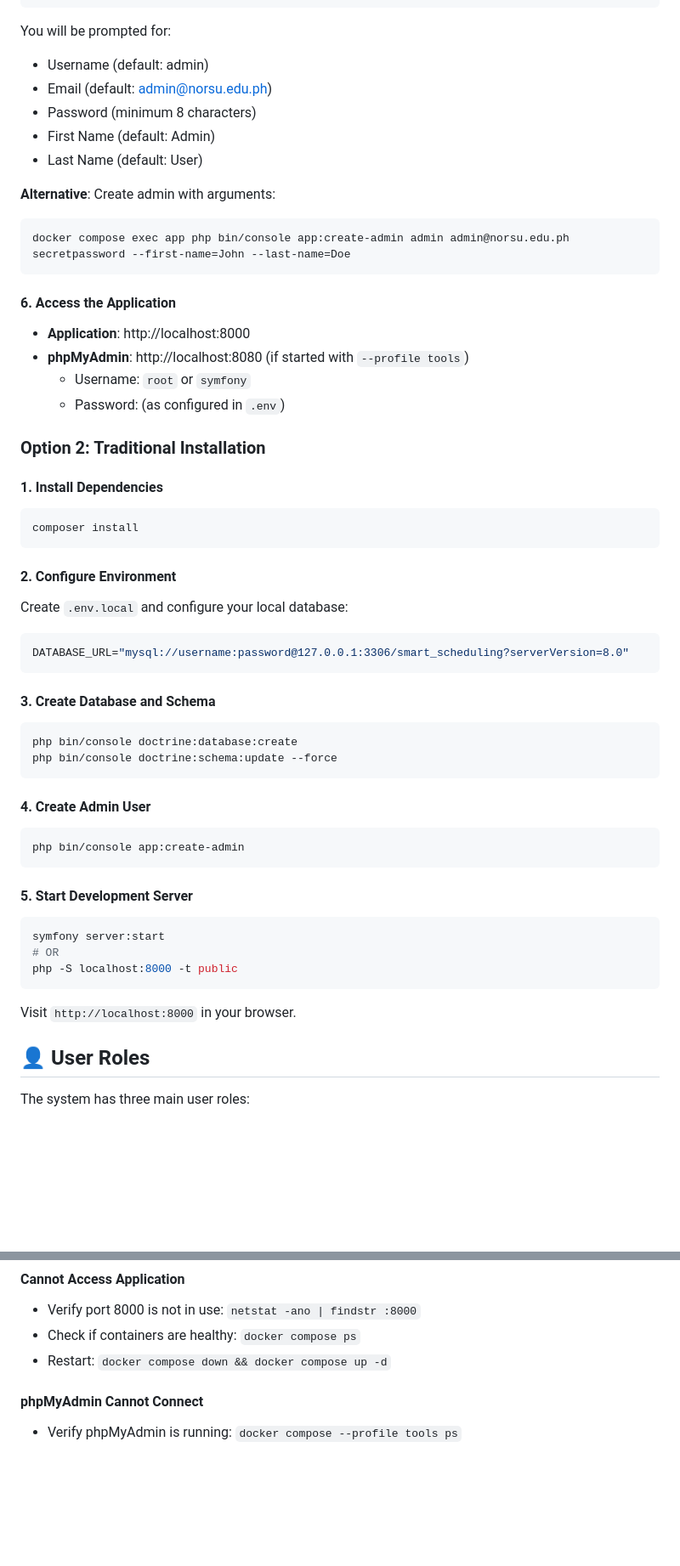
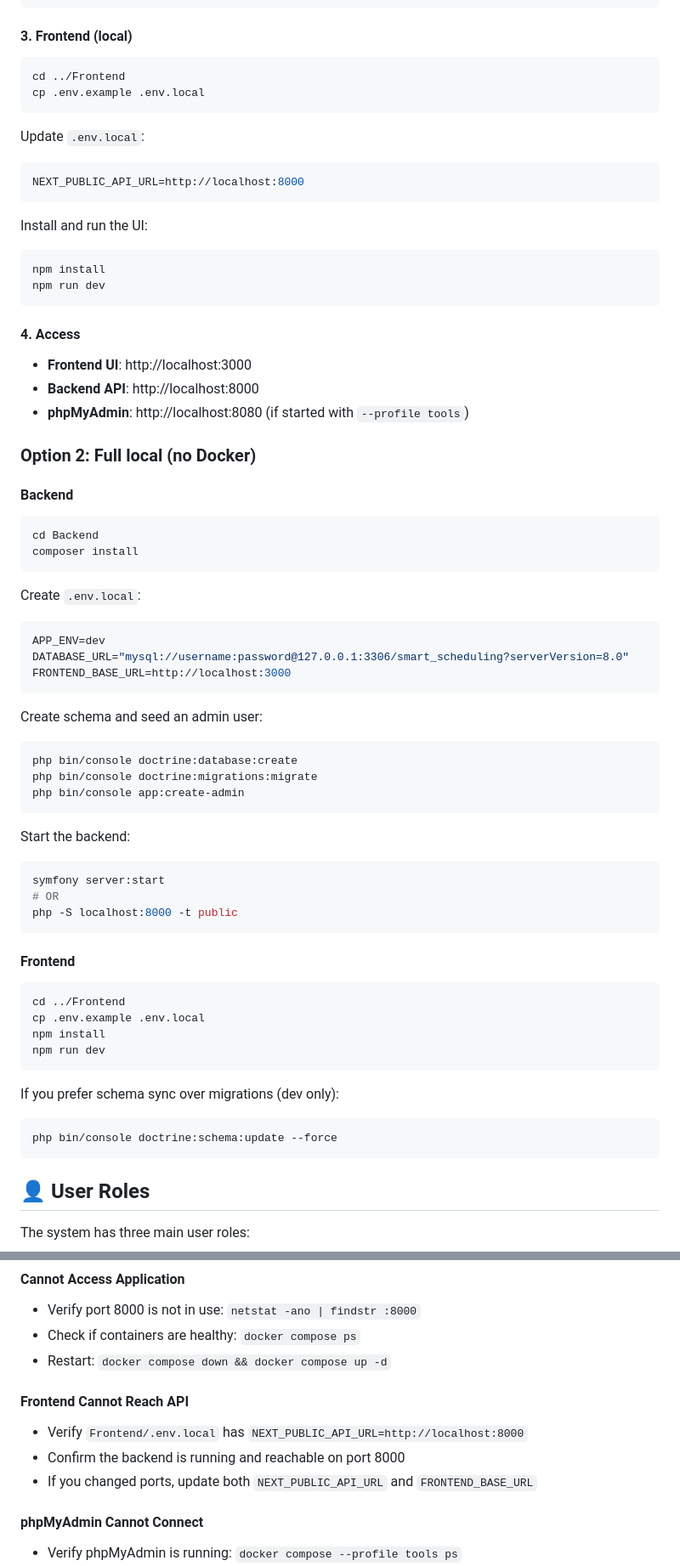
Before and after one commit to d4rk-byte/norsu_schedulings, a Markdown page: Backend/README.md, 2 parts joined by grey strips. Shown at 85% size. GitHub-like rendering; blank space fills up the shorter version.

````diff
--- a/Backend/README.md
+++ b/Backend/README.md
@@ -126,56 +112,58 @@ docker compose exec app php bin/console doctrine:schema:update --force
 docker compose exec app php bin/console app:create-admin
 ```
 
-You will be prompted for:
-- Username (default: admin)
-- Email (default: admin@norsu.edu.ph)
-- Password (minimum 8 characters)
-- First Name (default: Admin)
-- Last Name (default: User)
-
-**Alternative**: Create admin with arguments:
+#### 3. Frontend (local)
 
 ```bash
-docker compose exec app php bin/console app:create-admin admin admin@norsu.edu.ph secretpassword --first-name=John --last-name=Doe
+cd ../Frontend
+cp .env.example .env.local
 ```
 
-#### 6. Access the Application
+Update `.env.local`:
 
-- **Application**: http://localhost:8000
-- **phpMyAdmin**: http://localhost:8080 (if started with `--profile tools`)
-  - Username: `root` or `symfony`
-  - Password: (as configured in `.env`)
+```env
+NEXT_PUBLIC_API_URL=http://localhost:8000
+```
 
-### Option 2: Traditional Installation
-
-#### 1. Install Dependencies
+Install and run the UI:
 
 ```bash
+npm install
+npm run dev
+```
+
+#### 4. Access
+
+- **Frontend UI**: http://localhost:3000
+- **Backend API**: http://localhost:8000
+- **phpMyAdmin**: http://localhost:8080 (if started with `--profile tools`)
+
+### Option 2: Full local (no Docker)
+
+#### Backend
+
+```bash
+cd Backend
 composer install
 ```
 
-#### 2. Configure Environment
-
-Create `.env.local` and configure your local database:
+Create `.env.local`:
 
 ```env
+APP_ENV=dev
 DATABASE_URL="mysql://username:password@127.0.0.1:3306/smart_scheduling?serverVersion=8.0"
+FRONTEND_BASE_URL=http://localhost:3000
 ```
 
-#### 3. Create Database and Schema
+Create schema and seed an admin user:
 
 ```bash
 php bin/console doctrine:database:create
-php bin/console doctrine:schema:update --force
-```
-
-#### 4. Create Admin User
-
-```bash
+php bin/console doctrine:migrations:migrate
 php bin/console app:create-admin
 ```
 
-#### 5. Start Development Server
+Start the backend:
 
 ```bash
 symfony server:start
@@ -183,7 +171,20 @@ symfony server:start
 php -S localhost:8000 -t public
 ```
 
-Visit `http://localhost:8000` in your browser.
+#### Frontend
+
+```bash
+cd ../Frontend
+cp .env.example .env.local
+npm install
+npm run dev
+```
+
+If you prefer schema sync over migrations (dev only):
+
+```bash
+php bin/console doctrine:schema:update --force
+```
 
 ## 👤 User Roles
 
@@ -353,6 +350,11 @@ docker compose exec app chmod -R 777 var/
 - Verify port 8000 is not in use: `netstat -ano | findstr :8000`
 - Check if containers are healthy: `docker compose ps`
 - Restart: `docker compose down && docker compose up -d`
+
+#### Frontend Cannot Reach API
+- Verify `Frontend/.env.local` has `NEXT_PUBLIC_API_URL=http://localhost:8000`
+- Confirm the backend is running and reachable on port 8000
+- If you changed ports, update both `NEXT_PUBLIC_API_URL` and `FRONTEND_BASE_URL`
 
 #### phpMyAdmin Cannot Connect
 - Verify phpMyAdmin is running: `docker compose --profile tools ps`
````
Also changed, not shown: other parts of Backend/README.md (+37 -55 lines).
